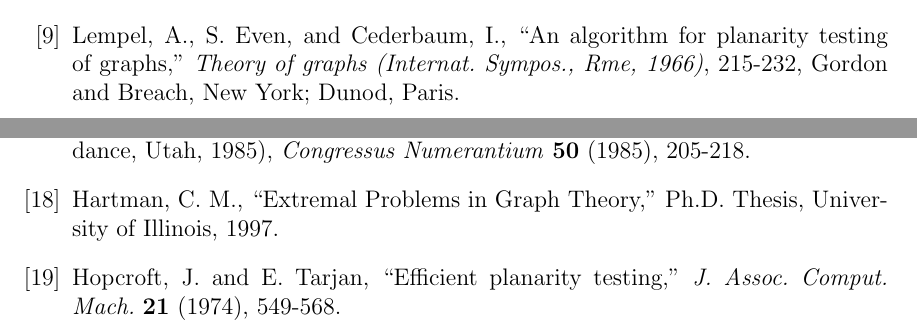
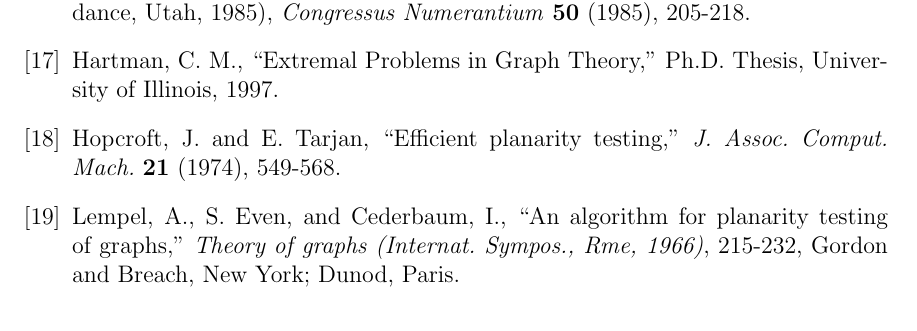
Before and after one commit to permutationlock/path_coloring_bgl, a LaTeX document (doc/writeup/final_paper.tex): two parts of pages 33 and 34 of 35 before the commit and part of page 34 of 35 after it, the two joined at a grey line, cut so that both start at the same text. Compiled offline with pdfLaTeX.

Commit message:
A tiny fix.

```diff
--- a/doc/writeup/final_paper.tex
+++ b/doc/writeup/final_paper.tex
@@ -2390,10 +2390,6 @@ a linear time algorithm.
 	Chartrand, G., D. P. Geller, and S. Hedetniemi, ``A generalization of the
 	chromatic number," \textit{Proc. Cambridge Philos. Soc.} \textbf{64} (1968)
 	265-271.
-\bibitem{lempel}
-	Lempel, A., S. Even, and Cederbaum, I., ``An algorithm for planarity testing of
-	graphs," \textit{Theory of graphs (Internat. Sympos., Rme, 1966)}, 215-232,
-	Gordon and Breach, New York; Dunod, Paris.
 \bibitem{kronk}
     Chartrand, G. and H. V. Kronk, "The point-arboricity of planar graphs,"
     \textit{J. London. Math. Soc.}, \textbf{44} (1969), 612-616.
@@ -2429,6 +2425,10 @@ a linear time algorithm.
 \bibitem{tarjan}
 	Hopcroft, J. and E. Tarjan, ``Efficient planarity testing," \textit{J. Assoc.
 	Comput. Mach.} \textbf{21} (1974), 549-568.
+\bibitem{lempel}
+	Lempel, A., S. Even, and Cederbaum, I., ``An algorithm for planarity testing of
+	graphs," \textit{Theory of graphs (Internat. Sympos., Rme, 1966)}, 215-232,
+	Gordon and Breach, New York; Dunod, Paris.
 \bibitem{poh}
 	Poh, K. S., ``On the linear vertex-arboricity of a planar graph,"
 	\emph{J. Graph Theory} \textbf{14} (1990), 73-75.
```
Also changed, not shown: doc/writeup/final_paper.pdf.
